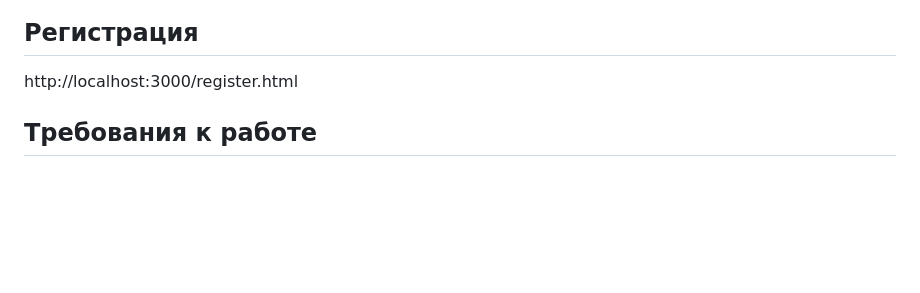
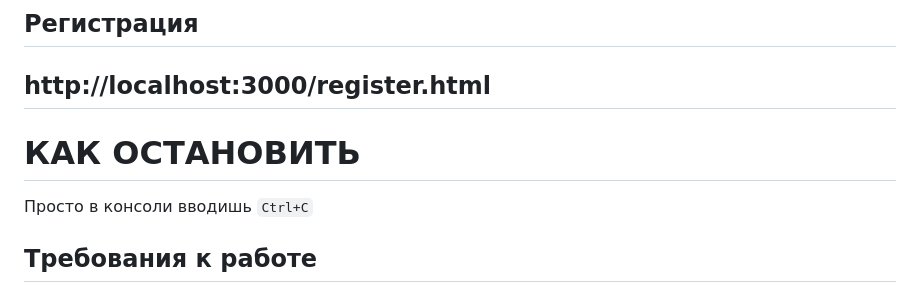
Before and after one commit to RinaVol27/Budovskaya-demo_exam, a Markdown page: README.md, the part around the change. GitHub-like rendering; blank space fills up the shorter version.

````diff
--- a/README.md
+++ b/README.md
@@ -28,7 +28,9 @@ http://localhost:3000/login.html
 
 ## Регистрация
 http://localhost:3000/register.html
-
+---
+# КАК ОСТАНОВИТЬ
+Просто в консоли вводишь ```Ctrl+C```
 
 
 ## Требования к работе
````
